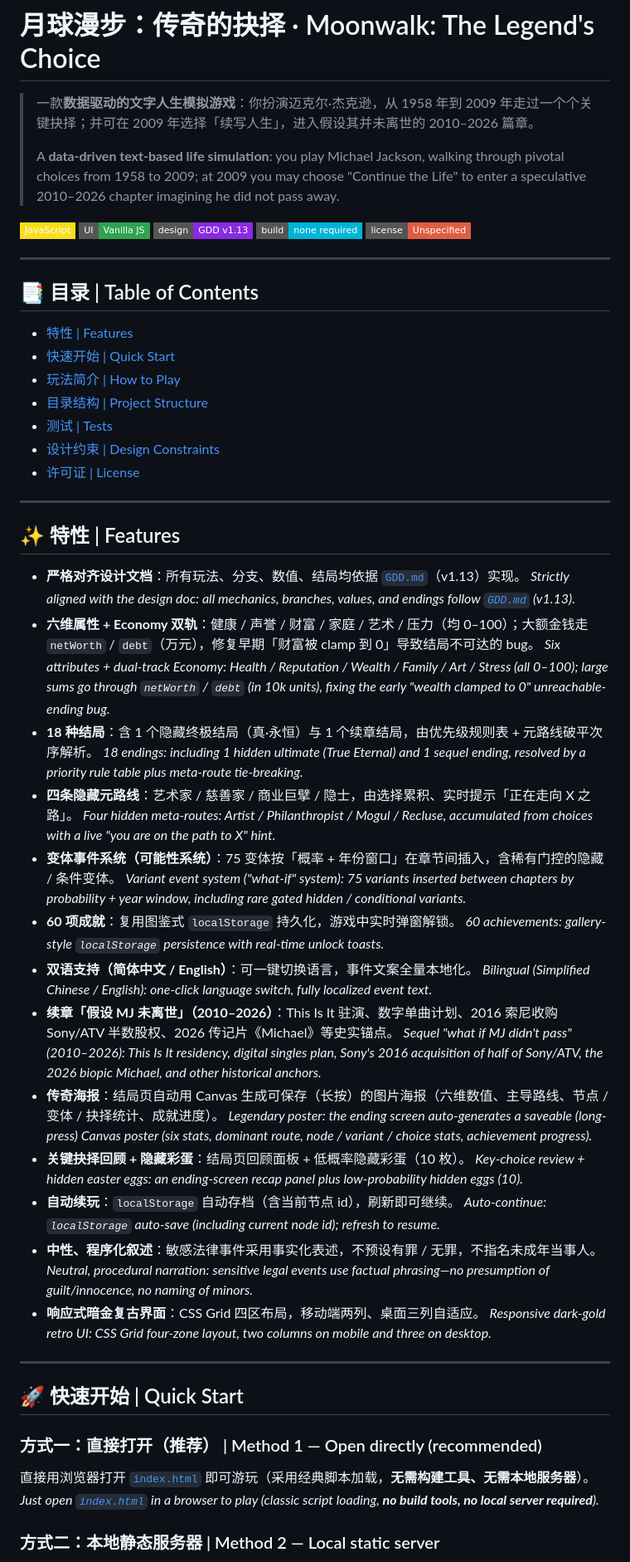
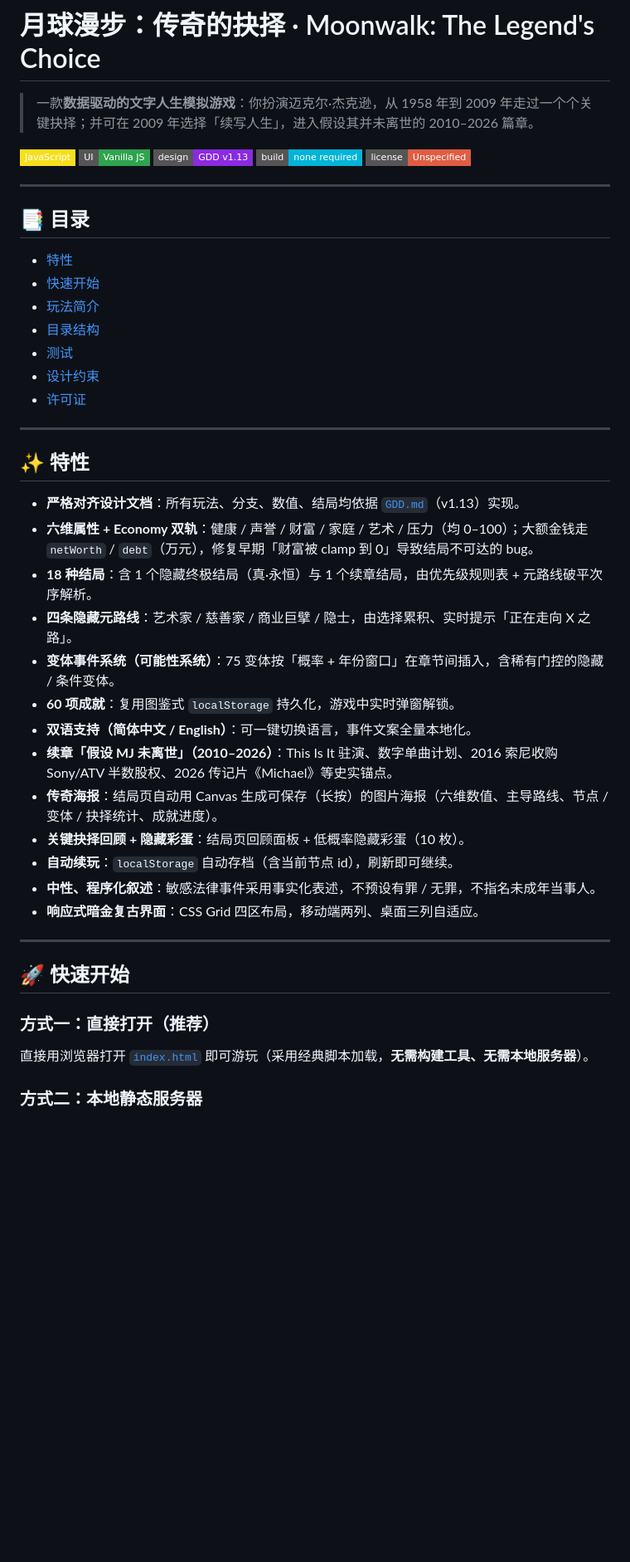
Before and after one commit to iCr3aM/Moonwalk-The-Legend-s-Choice, a Markdown page: README.md, the part around one of its changes. Shown at 83% size. Drawn GitHub-style; badges without logos; blank space fills up the shorter version.

```diff
--- a/README.md
+++ b/README.md
@@ -1,8 +7,6 @@
 # 月球漫步：传奇的抉择 · Moonwalk: The Legend's Choice
 
 > 一款**数据驱动的文字人生模拟游戏**：你扮演迈克尔·杰克逊，从 1958 年到 2009 年走过一个个关键抉择；并可在 2009 年选择「续写人生」，进入假设其并未离世的 2010–2026 篇章。
->
-> A **data-driven text-based life simulation**: you play Michael Jackson, walking through pivotal choices from 1958 to 2009; at 2009 you may choose "Continue the Life" to enter a speculative 2010–2026 chapter imagining he did not pass away.
 
 [![JavaScript](https://img.shields.io/badge/JavaScript-F7DF1E?style=flat-square&logo=javascript&logoColor=black)](https://www.ecma-international.org/)
 [![Vanilla JS](https://img.shields.io/badge/UI-Vanilla%20JS-2ea44f?style=flat-square)](https://developer.mozilla.org/)
@@ -12,54 +16,40 @@
 
 ---
 
-## 📑 目录 | Table of Contents
+## 📑 目录
 
-- [特性 | Features](#-特性)
-- [快速开始 | Quick Start](#-快速开始)
-- [玩法简介 | How to Play](#-玩法简介)
-- [目录结构 | Project Structure](#-目录结构)
-- [测试 | Tests](#-测试)
-- [设计约束 | Design Constraints](#-设计约束)
-- [许可证 | License](#-许可证)
+- [特性](#-特性)
+- [快速开始](#-快速开始)
+- [玩法简介](#-玩法简介)
+- [目录结构](#-目录结构)
+- [测试](#-测试)
+- [设计约束](#-设计约束)
+- [许可证](#-许可证)
 
 ---
 
-## ✨ 特性 | Features
+## ✨ 特性
 
 - **严格对齐设计文档**：所有玩法、分支、数值、结局均依据 [`GDD.md`](./GDD.md)（v1.13）实现。
-  *Strictly aligned with the design doc: all mechanics, branches, values, and endings follow [`GDD.md`](./GDD.md) (v1.13).*
 - **六维属性 + Economy 双轨**：健康 / 声誉 / 财富 / 家庭 / 艺术 / 压力（均 0–100）；大额金钱走 `netWorth` / `debt`（万元），修复早期「财富被 clamp 到 0」导致结局不可达的 bug。
-  *Six attributes + dual-track Economy: Health / Reputation / Wealth / Family / Art / Stress (all 0–100); large sums go through `netWorth` / `debt` (in 10k units), fixing the early "wealth clamped to 0" unreachable-ending bug.*
 - **18 种结局**：含 1 个隐藏终极结局（真·永恒）与 1 个续章结局，由优先级规则表 + 元路线破平次序解析。
-  *18 endings: including 1 hidden ultimate (True Eternal) and 1 sequel ending, resolved by a priority rule table plus meta-route tie-breaking.*
 - **四条隐藏元路线**：艺术家 / 慈善家 / 商业巨擘 / 隐士，由选择累积、实时提示「正在走向 X 之路」。
-  *Four hidden meta-routes: Artist / Philanthropist / Mogul / Recluse, accumulated from choices with a live "you are on the path to X" hint.*
 - **变体事件系统（可能性系统）**：75 变体按「概率 + 年份窗口」在章节间插入，含稀有门控的隐藏 / 条件变体。
-  *Variant event system ("what-if" system): 75 variants inserted between chapters by probability + year window, including rare gated hidden / conditional variants.*
 - **60 项成就**：复用图鉴式 `localStorage` 持久化，游戏中实时弹窗解锁。
-  *60 achievements: gallery-style `localStorage` persistence with real-time unlock toasts.*
 - **双语支持（简体中文 / English）**：可一键切换语言，事件文案全量本地化。
-  *Bilingual (Simplified Chinese / English): one-click language switch, fully localized event text.*
 - **续章「假设 MJ 未离世」（2010–2026）**：This Is It 驻演、数字单曲计划、2016 索尼收购 Sony/ATV 半数股权、2026 传记片《Michael》等史实锚点。
-  *Sequel "what if MJ didn't pass" (2010–2026): This Is It residency, digital singles plan, Sony's 2016 acquisition of half of Sony/ATV, the 2026 biopic *Michael*, and other historical anchors.*
 - **传奇海报**：结局页自动用 Canvas 生成可保存（长按）的图片海报（六维数值、主导路线、节点 / 变体 / 抉择统计、成就进度）。
-  *Legendary poster: the ending screen auto-generates a saveable (long-press) Canvas poster (six stats, dominant route, node / variant / choice stats, achievement progress).*
 - **关键抉择回顾 + 隐藏彩蛋**：结局页回顾面板 + 低概率隐藏彩蛋（10 枚）。
-  *Key-choice review + hidden easter eggs: an ending-screen recap panel plus low-probability hidden eggs (10).*
 - **自动续玩**：`localStorage` 自动存档（含当前节点 id），刷新即可继续。
-  *Auto-continue: `localStorage` auto-save (including current node id); refresh to resume.*
 - **中性、程序化叙述**：敏感法律事件采用事实化表述，不预设有罪 / 无罪，不指名未成年当事人。
-  *Neutral, procedural narration: sensitive legal events use factual phrasing—no presumption of guilt/innocence, no naming of minors.*
 - **响应式暗金复古界面**：CSS Grid 四区布局，移动端两列、桌面三列自适应。
-  *Responsive dark-gold retro UI: CSS Grid four-zone layout, two columns on mobile and three on desktop.*
 
 ---
 
-## 🚀 快速开始 | Quick Start
+## 🚀 快速开始
 
-### 方式一：直接打开（推荐） | Method 1 — Open directly (recommended)
+### 方式一：直接打开（推荐）
 直接用浏览器打开 [`index.html`](./index.html) 即可游玩（采用经典脚本加载，**无需构建工具、无需本地服务器**）。
-*Just open [`index.html`](./index.html) in a browser to play (classic script loading, **no build tools, no local server required**).*
 
-### 方式二：本地静态服务器 | Method 2 — Local static server
+### 方式二：本地静态服务器
 若浏览器对 `file://` 下的 `localStorage` 有限制，可用任意静态服务器：
```
Also changed, not shown: other parts of README.md (+30 -41 lines), README_EN.md (added, +131 -0 lines).
